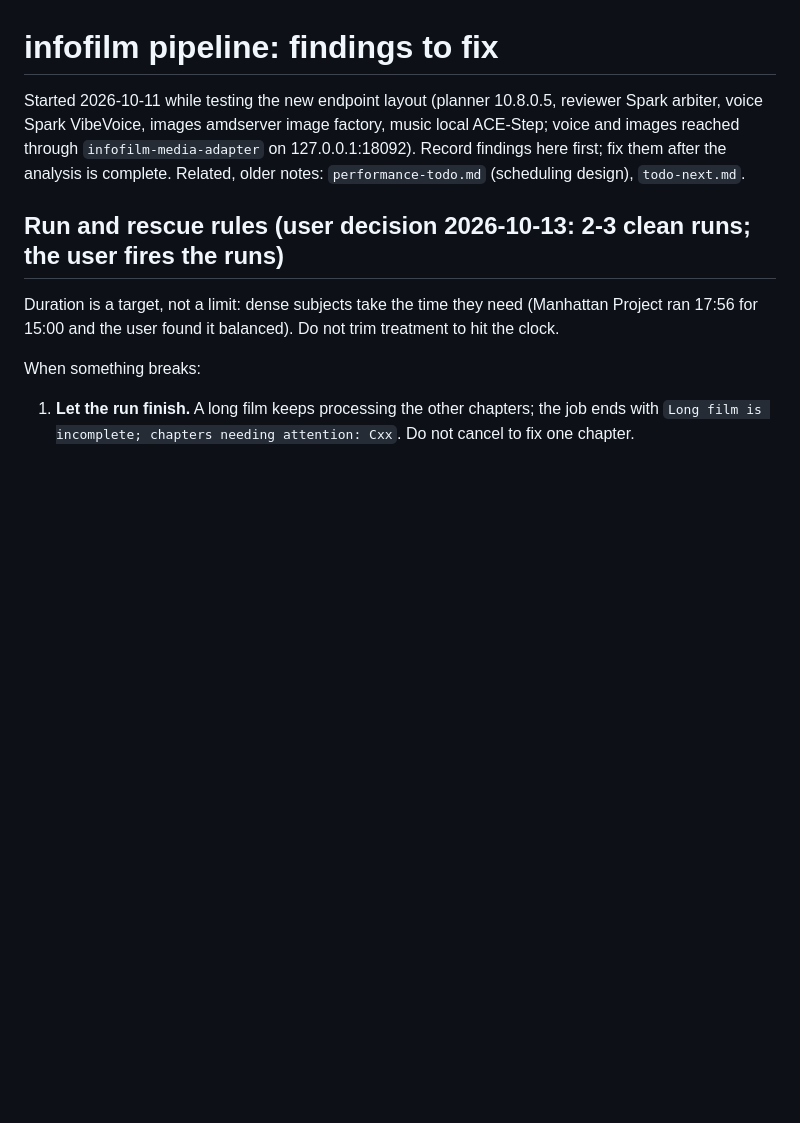
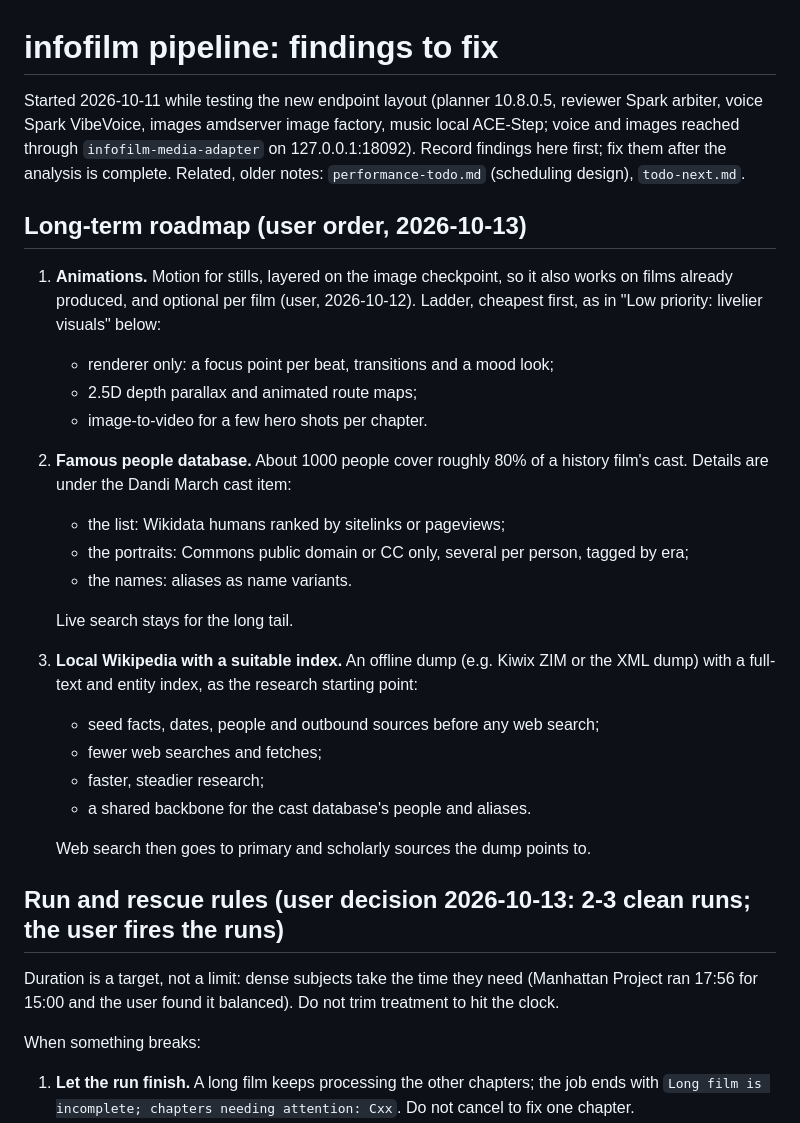
Before and after one commit to 0xbadfood/remotion, a Markdown page: pipeline-findings-todo.md, the part around the change. Drawn GitHub-style; blank space fills up the shorter version.

Commit message:
Todo: long-term roadmap (animations, famous people database, local Wikipedia)
Co-Authored-By: Claude Opus 5.5 <noreply@anthropic.com>

```diff
--- a/pipeline-findings-todo.md
+++ b/pipeline-findings-todo.md
@@ -4,6 +4,29 @@ Started 2026-10-11 while testing the new endpoint layout (planner 10.8.0.5, revi
 images amdserver image factory, music local ACE-Step; voice and images reached through `infofilm-media-adapter` on
 127.0.0.1:18092). Record findings here first; fix them after the analysis is complete. Related, older notes:
 `performance-todo.md` (scheduling design), `todo-next.md`.
+
+## Long-term roadmap (user order, 2026-10-13)
+
+1. **Animations.** Motion for stills, layered on the image checkpoint, so it also works on films already produced,
+   and optional per film (user, 2026-10-12). Ladder, cheapest first, as in "Low priority: livelier visuals" below:
+   - renderer only: a focus point per beat, transitions and a mood look;
+   - 2.5D depth parallax and animated route maps;
+   - image-to-video for a few hero shots per chapter.
+2. **Famous people database.** About 1000 people cover roughly 80% of a history film's cast. Details are under the
+   Dandi March cast item:
+   - the list: Wikidata humans ranked by sitelinks or pageviews;
+   - the portraits: Commons public domain or CC only, several per person, tagged by era;
+   - the names: aliases as name variants.
+
+   Live search stays for the long tail.
+3. **Local Wikipedia with a suitable index.** An offline dump (e.g. Kiwix ZIM or the XML dump) with a full-text and
+   entity index, as the research starting point:
+   - seed facts, dates, people and outbound sources before any web search;
+   - fewer web searches and fetches;
+   - faster, steadier research;
+   - a shared backbone for the cast database's people and aliases.
+
+   Web search then goes to primary and scholarly sources the dump points to.
 
 ## Run and rescue rules (user decision 2026-10-13: 2-3 clean runs; the user fires the runs)
 
```
